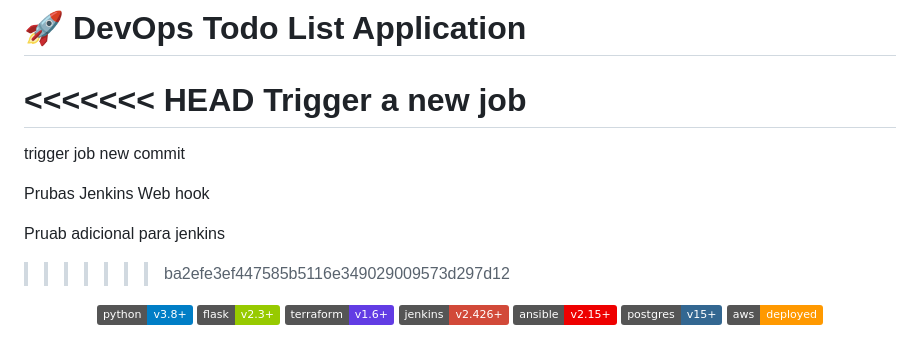
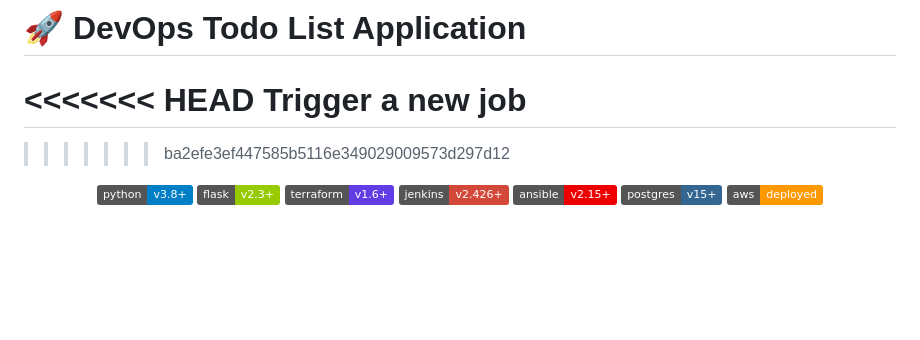
Before and after one commit to SantiagoMartinez22/devopsPlab, a Markdown page: readme.md, the part around the change. Drawn GitHub-style; badges without logos; blank space fills up the shorter version.

Commit message:
Jenkis Readme inicial

```diff
--- a/readme.md
+++ b/readme.md
@@ -3,11 +3,7 @@
 <<<<<<< HEAD
 Trigger a new job
 =======
-trigger job new commit
 
-Prubas Jenkins Web hook
-
-Pruab adicional para jenkins
 >>>>>>> ba2efe3ef447585b5116e349029009573d297d12
 
 <div align="center">
```
